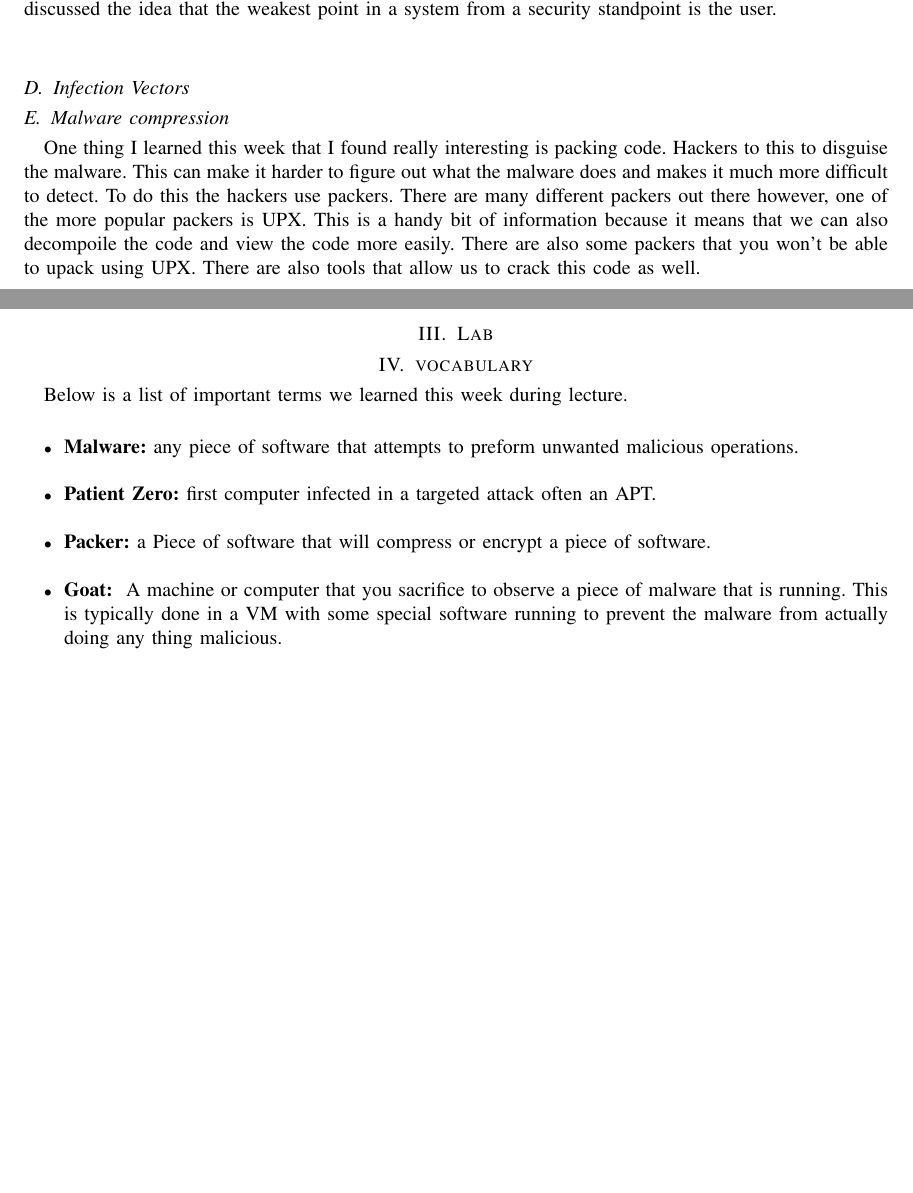
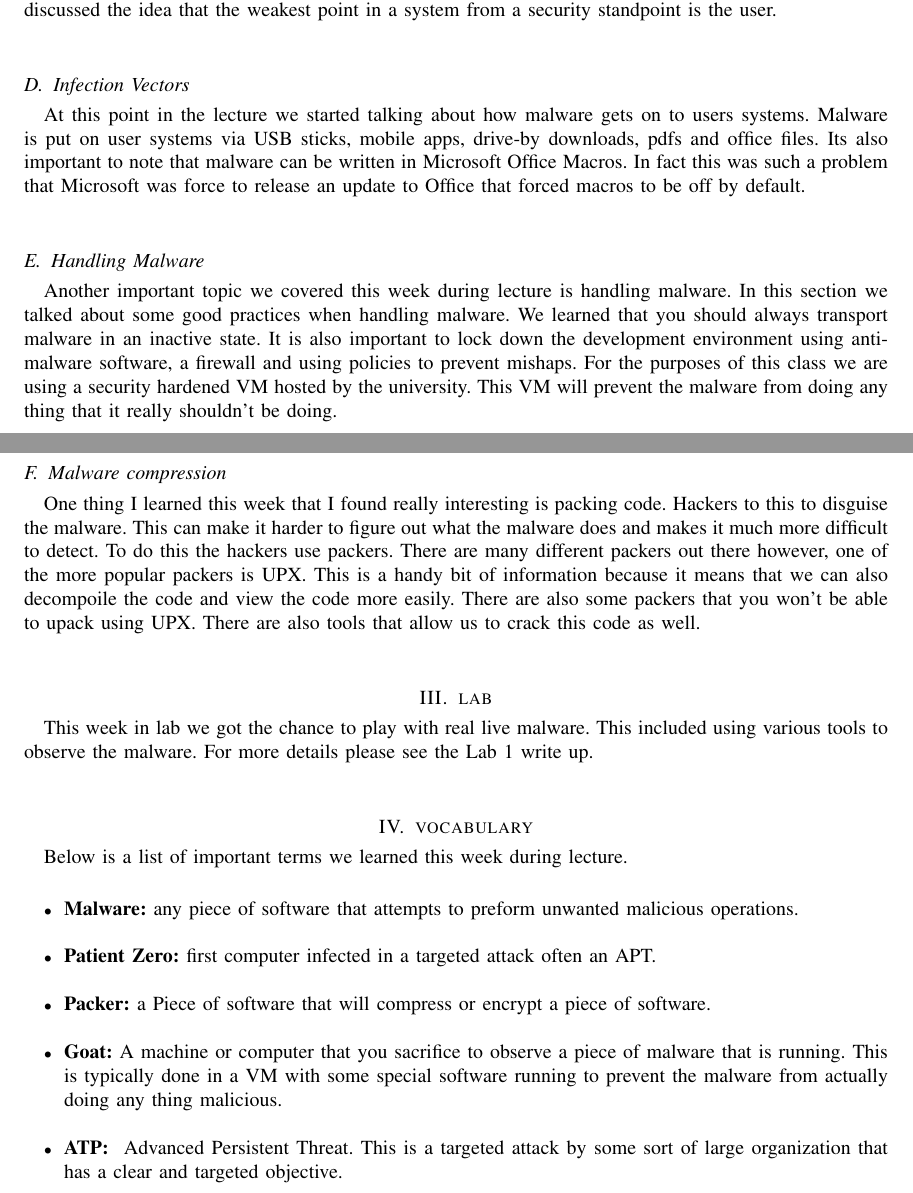
Before and after one commit to tnoelcke/CS373, a LaTeX paper (Template/main.tex): two parts of pages 2 and 3 of 3, joined at a grey line, cut so that both start at the same text, the shorter picture padded with empty space. Compiled offline with pdfLaTeX.

Commit message:
Finished up lecture sections of the week 1 write up

```diff
--- a/Template/main.tex
+++ b/Template/main.tex
@@ -63,11 +63,14 @@
 
 		    \subsection{Types of Malware} We then moved on to talking about what types of malware there are. There are viruses, Parasitic and polymorphic along with Worms. Interestingly, polymorphic malware is malware that mutates and rewrites the code as it is trying to be detected. This type of malware is less common and is probably written by some sort of government or other large organization. There are also Trojans of various types. These often take advantage of some sort of back door. Finally, there are also potentially unwanted programs. These are programs that may look real but end up being unwanted. During this section of the lecture we also discussed the idea that the weakest point in a system from a security standpoint is the user.\\
 
-		    \subsection{Infection Vectors}
+		    \subsection{Infection Vectors} At this point in the lecture we started talking about how malware gets on to users systems. Malware is put on user systems via USB sticks, mobile apps, drive-by downloads, pdfs and office files. Its also important to note that malware can be written in Microsoft Office Macros. In fact this was such a problem that Microsoft was force to release an update to Office that forced macros to be off by default.\\
+
+		    \subsection{Handling Malware} Another important topic we covered this week during lecture is handling malware. In this section we talked about some good practices when handling malware. We learned that you should always transport malware in an inactive state. It is also important to lock down the development environment using anti-malware software, a firewall and using policies to prevent mishaps. For the purposes of this class we are using a security hardened VM hosted by the university. This VM will prevent the malware from doing any thing that it really shouldn't be doing.
+
 
 		    \subsection{Malware compression} One thing I learned this week that I found really interesting is packing code. Hackers to this to disguise the malware. This can make it harder to figure out what the malware does and makes it much more difficult to detect. To do this the hackers use packers. There are many different packers out there however, one of the more popular packers is UPX. This is a handy bit of information because it means that we can also decompoile the code and view the code more easily. There are also some packers that you won't be able to upack using UPX. There are also tools that allow us to crack this code as well.\\
 
-		\section{Lab}
+        \section{lab} This week in lab we got the chance to play with real live malware. This included using various tools to observe the malware. For more details please see the Lab 1 write up.\\
 
 		\section{vocabulary}
 		    Below is a list of important terms we learned this week during lecture.\\
@@ -75,6 +78,7 @@
 		        \item \textbf{Malware:} any piece of software that attempts to preform unwanted malicious operations.\\
 		        \item \textbf{Patient Zero:} first computer infected in a targeted attack often an APT.\\
 		        \item \textbf{Packer:} a Piece of software that will compress or encrypt a piece of software.\\
-		        \item \textbf{Goat: } A machine or computer that you sacrifice to observe a piece of malware that is running. This is typically done in a VM with some special software running to prevent the malware from actually doing any thing malicious.\\
+		        \item \textbf{Goat:} A machine or computer that you sacrifice to observe a piece of malware that is running. This is typically done in a VM with some special software running to prevent the malware from actually doing any thing malicious.\\
+		        \item \textbf{ATP: } Advanced Persistent Threat. This is a targeted attack by some sort of large organization that has a clear and targeted objective.\\
 		    \end{itemize}
 		\end{document}
```
Also changed, not shown: labs/week1/main.tex (+0 -2 lines).
